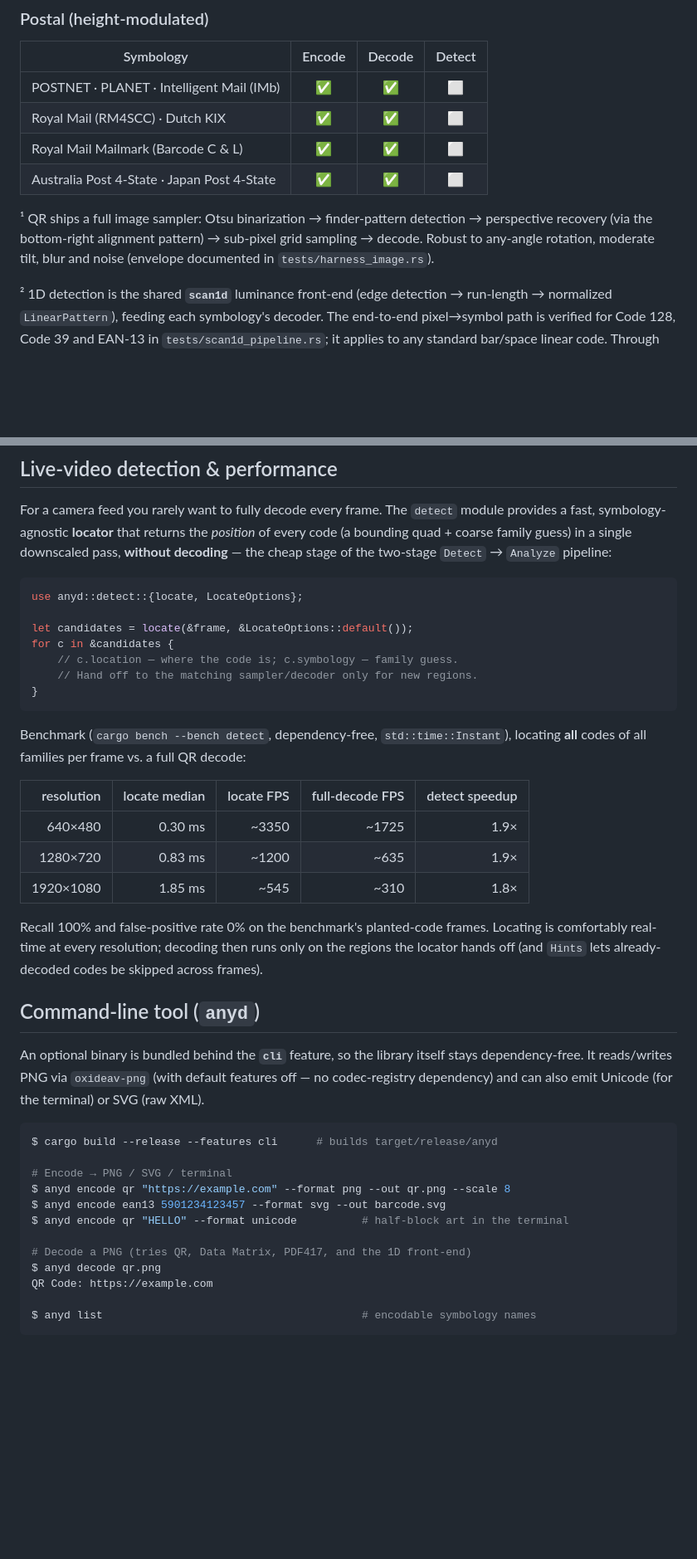
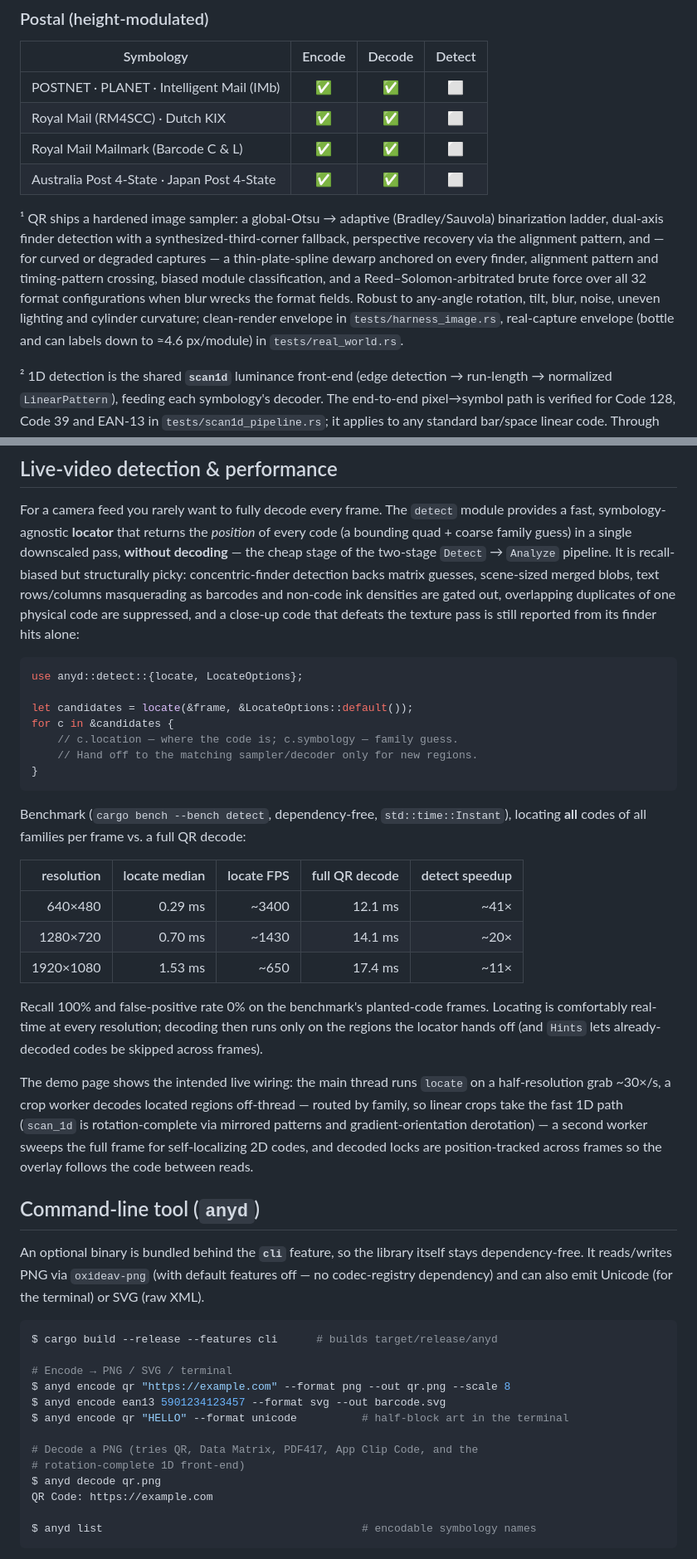
Before and after one commit to KarpelesLab/anydcode, a Markdown page: README.md, 2 parts joined by grey strips. Shown at 83% size. GitHub-like rendering; blank space fills up the shorter version.

Commit message:
docs: bring README in line with current detection status
- demo blurb: App Clip generation and the tracked live-scanning overlay
- QR footnote: describe the hardened sampler as it exists today (adaptive
  binarization ladder, synthesized finder fallback, timing-anchored
  thin-plate dewarp, biased module classification, format-info brute
  force) with the real-capture envelope in tests/real_world.rs
- locator section: the precision gates (scene-blob cap, text rejection,
  ink banding, duplicate suppression, finder-hit synthesis) and fresh
  bench numbers — the old table understated the detect-vs-decode speedup
  by an order of magnitude (1.8x vs the actual ~11-41x)
- describe the demo's live wiring (half-res locate, family-routed crop
  worker, full-frame 2D worker, position-tracked locks)
- CLI decode line now lists App Clip Code and rotation-complete 1D
  (verified: anyd decode reads a rasterized App Clip Code PNG)
- imgproc module list gains thin-plate-spline warps and orientation
  estimation

Co-Authored-By: Claude Fable 5 <noreply@anthropic.com>

````diff
--- a/README.md
+++ b/README.md
@@ -79,10 +80,16 @@ Legend: ✅ done · 🚧 in progress · ⬜ planned.
 | Royal Mail Mailmark (Barcode C & L) | ✅ | ✅ | ⬜ |
 | Australia Post 4-State · Japan Post 4-State | ✅ | ✅ | ⬜ |
 
-¹ QR ships a full image sampler: Otsu binarization → finder-pattern detection →
-perspective recovery (via the bottom-right alignment pattern) → sub-pixel grid
-sampling → decode. Robust to any-angle rotation, moderate tilt, blur and noise
-(envelope documented in `tests/harness_image.rs`).
+¹ QR ships a hardened image sampler: a global-Otsu → adaptive (Bradley/Sauvola)
+binarization ladder, dual-axis finder detection with a synthesized-third-corner
+fallback, perspective recovery via the alignment pattern, and — for curved or
+degraded captures — a thin-plate-spline dewarp anchored on every finder, alignment
+pattern and timing-pattern crossing, biased module classification, and a
+Reed–Solomon-arbitrated brute force over all 32 format configurations when blur
+wrecks the format fields. Robust to any-angle rotation, tilt, blur, noise, uneven
+lighting and cylinder curvature; clean-render envelope in `tests/harness_image.rs`,
+real-capture envelope (bottle and can labels down to ≈4.6 px/module) in
+`tests/real_world.rs`.
 
 ² 1D detection is the shared **`scan1d`** luminance front-end (edge detection →
 run-length → normalized `LinearPattern`), feeding each symbology's decoder. The
@@ -143,7 +150,12 @@ assert_eq!(encoder.encode(&decoded).unwrap(), encoding);
 For a camera feed you rarely want to fully decode every frame. The `detect` module
 provides a fast, symbology-agnostic **locator** that returns the *position* of every
 code (a bounding quad + coarse family guess) in a single downscaled pass, **without
-decoding** — the cheap stage of the two-stage `Detect` → `Analyze` pipeline:
+decoding** — the cheap stage of the two-stage `Detect` → `Analyze` pipeline. It is
+recall-biased but structurally picky: concentric-finder detection backs matrix
+guesses, scene-sized merged blobs, text rows/columns masquerading as barcodes and
+non-code ink densities are gated out, overlapping duplicates of one physical code are
+suppressed, and a close-up code that defeats the texture pass is still reported from
+its finder hits alone:
 
 ```rust
 use anyd::detect::{locate, LocateOptions};
@@ -158,16 +170,23 @@ for c in &candidates {
 Benchmark (`cargo bench --bench detect`, dependency-free, `std::time::Instant`),
 locating **all** codes of all families per frame vs. a full QR decode:
 
-| resolution | locate median | locate FPS | full-decode FPS | detect speedup |
-|-----------:|--------------:|-----------:|----------------:|---------------:|
-| 640×480    | 0.30 ms | ~3350 | ~1725 | 1.9× |
-| 1280×720   | 0.83 ms | ~1200 | ~635  | 1.9× |
-| 1920×1080  | 1.85 ms | ~545  | ~310  | 1.8× |
+| resolution | locate median | locate FPS | full QR decode | detect speedup |
+|-----------:|--------------:|-----------:|---------------:|---------------:|
+| 640×480    | 0.29 ms | ~3400 | 12.1 ms | ~41× |
+| 1280×720   | 0.70 ms | ~1430 | 14.1 ms | ~20× |
+| 1920×1080  | 1.53 ms | ~650  | 17.4 ms | ~11× |
 
 Recall 100% and false-positive rate 0% on the benchmark's planted-code frames.
 Locating is comfortably real-time at every resolution; decoding then runs only on the
 regions the locator hands off (and `Hints` lets already-decoded codes be skipped
 across frames).
+
+The demo page shows the intended live wiring: the main thread runs `locate` on a
+half-resolution grab ~30×/s, a crop worker decodes located regions off-thread —
+routed by family, so linear crops take the fast 1D path (`scan_1d` is
+rotation-complete via mirrored patterns and gradient-orientation derotation) — a
+second worker sweeps the full frame for self-localizing 2D codes, and decoded locks
+are position-tracked across frames so the overlay follows the code between reads.
 
 ## Command-line tool (`anyd`)
 
@@ -184,7 +203,8 @@ $ anyd encode qr "https://example.com" --format png --out qr.png --scale 8
 $ anyd encode ean13 5901234123457 --format svg --out barcode.svg
 $ anyd encode qr "HELLO" --format unicode          # half-block art in the terminal
 
-# Decode a PNG (tries QR, Data Matrix, PDF417, and the 1D front-end)
+# Decode a PNG (tries QR, Data Matrix, PDF417, App Clip Code, and the
+# rotation-complete 1D front-end)
 $ anyd decode qr.png
 QR Code: https://example.com
 
````
Also changed, not shown: other parts of README.md (+8 -6 lines).
